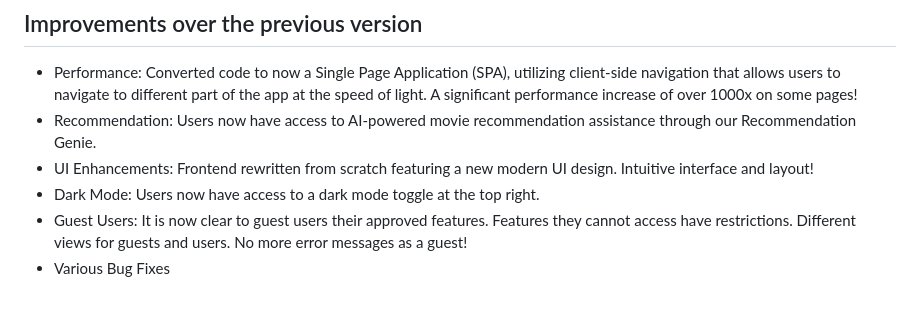
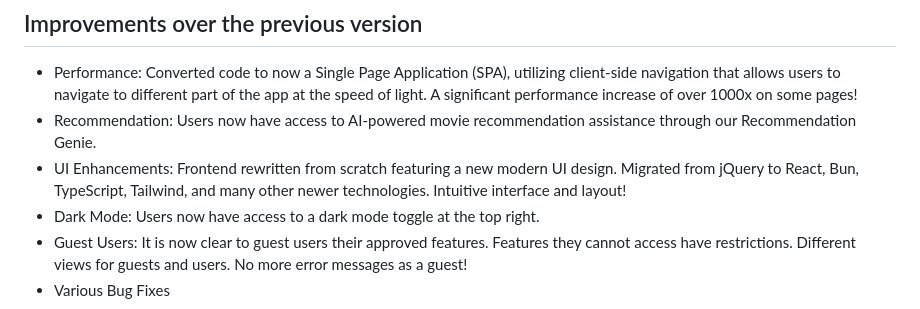
Before and after one commit to CSC510-Group18/BingeSuggest-next, a Markdown page: README.md, the part around the change. Rendered like a GitHub page.

```diff
--- a/README.md
+++ b/README.md
@@ -40,7 +40,7 @@ https://github.com/user-attachments/assets/7e24871a-9afb-4ef0-904c-d05a0ca8791c
 
 - Performance: Converted code to now a Single Page Application (SPA), utilizing client-side navigation that allows users to navigate to different part of the app at the speed of light. A significant performance increase of over 1000x on some pages!
 - Recommendation: Users now have access to AI-powered movie recommendation assistance through our Recommendation Genie.
-- UI Enhancements: Frontend rewritten from scratch featuring a new modern UI design. Intuitive interface and layout!
+- UI Enhancements: Frontend rewritten from scratch featuring a new modern UI design. Migrated from jQuery to React, Bun, TypeScript, Tailwind, and many other newer technologies. Intuitive interface and layout!
 - Dark Mode: Users now have access to a dark mode toggle at the top right.
 - Guest Users: It is now clear to guest users their approved features. Features they cannot access have restrictions. Different views for guests and users. No more error messages as a guest!
 - Various Bug Fixes
```
